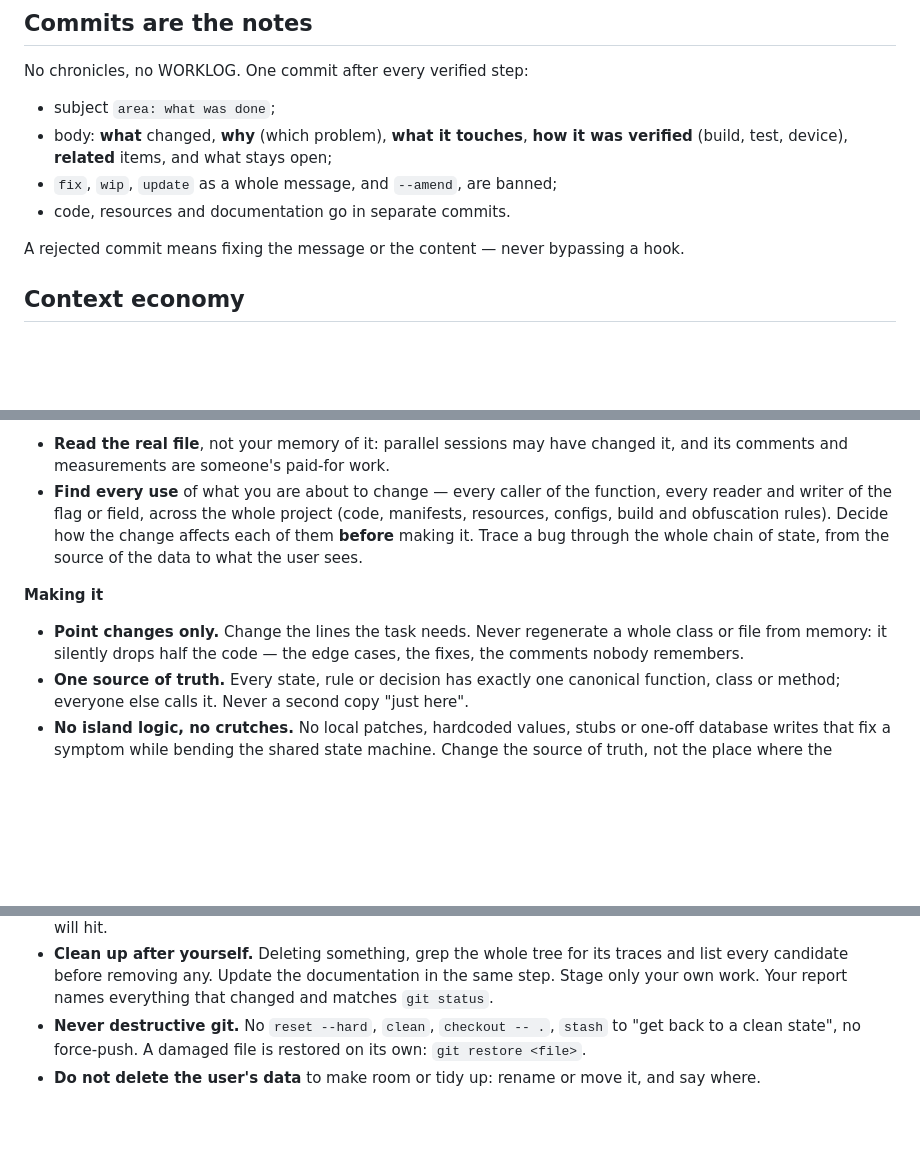
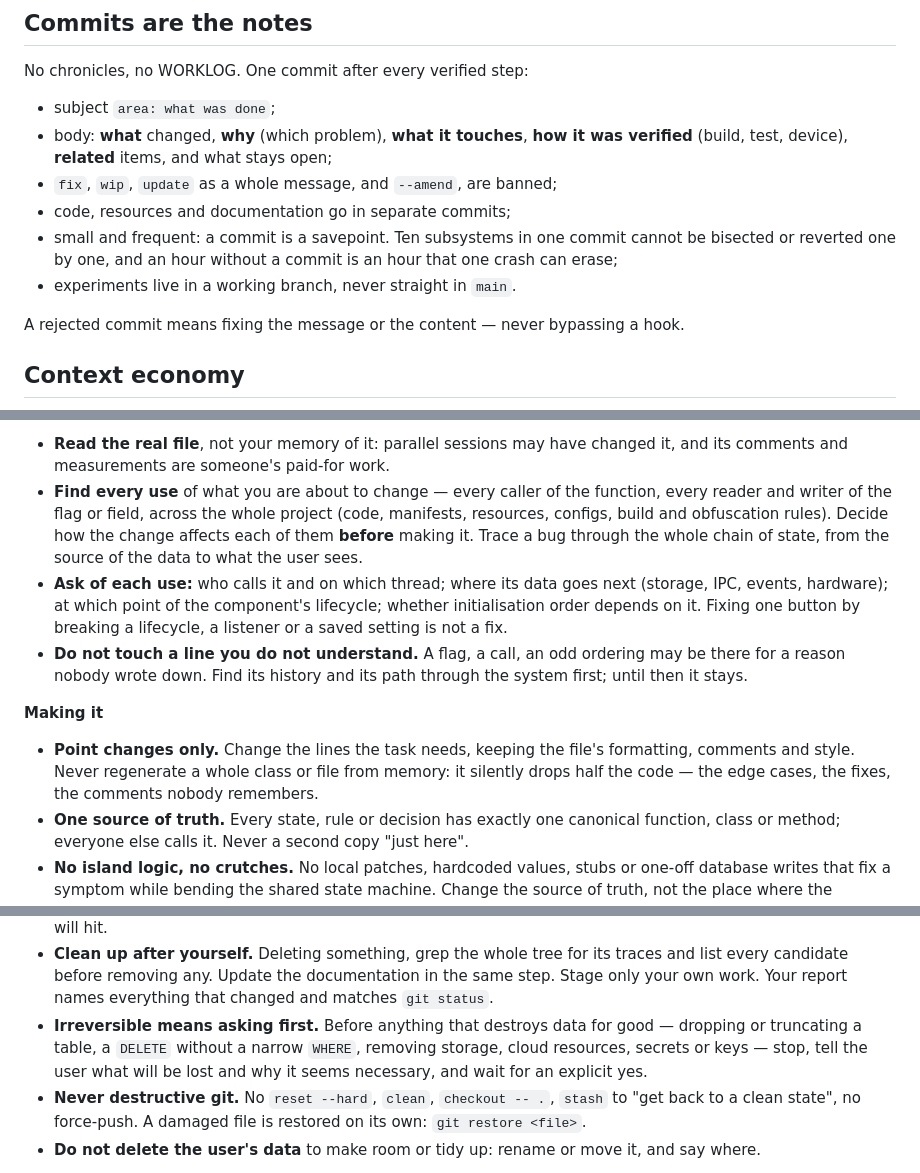
Before and after one commit to kostyamat/Antigravity-vs-Claude-Desktop_MCP-Skill, a Markdown page: skill/agent-workflow/SKILL.md, 3 parts joined by grey strips. Rendered like a GitHub page; blank space fills up the shorter version.

Commit message:
скіл agent-workflow: метод хірурга й незворотні дії — з правил Дж
Чому: менеджер Дж (#993) показав джерело правила про точкові правки —
його скіл codebase-and-git-discipline («Метод хірурга») — а поряд скіл
accidental-data-loss-prevention. Кількох пунктів у нашому скілі не було.

Що додано: питання до кожного використання перед правкою (хто й у якому
потоці викликає, куди йдуть дані, де в життєвому циклі, чи залежить від
цього порядок ініціалізації); незрозумілий рядок не чіпати, доки не
з'ясовано його історію; diff зберігає форматування, коментарі й стиль;
коміти малі й часті як точки порятунку, експерименти — у робочій гілці;
незворотне знищення даних — лише після явної згоди з поясненням, що
втрачається.

Перевірено: не потрібно, лише текст скіла; англійською, 9,9 КБ.

Co-Authored-By: Claude Opus 5.5 <noreply@anthropic.com>

```diff
--- a/skill/agent-workflow/SKILL.md
+++ b/skill/agent-workflow/SKILL.md
@@ -52,7 +52,10 @@ No chronicles, no WORKLOG. One commit after every verified step:
 - body: **what** changed, **why** (which problem), **what it touches**, **how it was verified**
   (build, test, device), **related** items, and what stays open;
 - `fix`, `wip`, `update` as a whole message, and `--amend`, are banned;
-- code, resources and documentation go in separate commits.
+- code, resources and documentation go in separate commits;
+- small and frequent: a commit is a savepoint. Ten subsystems in one commit cannot be bisected or
+  reverted one by one, and an hour without a commit is an hour that one crash can erase;
+- experiments live in a working branch, never straight in `main`.
 
 A rejected commit means fixing the message or the content — never bypassing a hook.
 
@@ -81,11 +84,17 @@ like a rewrite.
   and writer of the flag or field, across the whole project (code, manifests, resources, configs,
   build and obfuscation rules). Decide how the change affects each of them **before** making it.
   Trace a bug through the whole chain of state, from the source of the data to what the user sees.
+- **Ask of each use:** who calls it and on which thread; where its data goes next (storage, IPC,
+  events, hardware); at which point of the component's lifecycle; whether initialisation order
+  depends on it. Fixing one button by breaking a lifecycle, a listener or a saved setting is not a fix.
+- **Do not touch a line you do not understand.** A flag, a call, an odd ordering may be there for a
+  reason nobody wrote down. Find its history and its path through the system first; until then it
+  stays.
 
 **Making it**
-- **Point changes only.** Change the lines the task needs. Never regenerate a whole class or file
-  from memory: it silently drops half the code — the edge cases, the fixes, the comments nobody
-  remembers.
+- **Point changes only.** Change the lines the task needs, keeping the file's formatting, comments
+  and style. Never regenerate a whole class or file from memory: it silently drops half the code —
+  the edge cases, the fixes, the comments nobody remembers.
 - **One source of truth.** Every state, rule or decision has exactly one canonical function, class
   or method; everyone else calls it. Never a second copy "just here".
 - **No island logic, no crutches.** No local patches, hardcoded values, stubs or one-off database
@@ -108,6 +117,10 @@ like a rewrite.
 - **Clean up after yourself.** Deleting something, grep the whole tree for its traces and list every
   candidate before removing any. Update the documentation in the same step. Stage only your own
   work. Your report names everything that changed and matches `git status`.
+- **Irreversible means asking first.** Before anything that destroys data for good — dropping or
+  truncating a table, a `DELETE` without a narrow `WHERE`, removing storage, cloud resources,
+  secrets or keys — stop, tell the user what will be lost and why it seems necessary, and wait for
+  an explicit yes.
 - **Never destructive git.** No `reset --hard`, `clean`, `checkout -- .`, `stash` to "get back to a
   clean state", no force-push. A damaged file is restored on its own: `git restore <file>`.
 - **Do not delete the user's data** to make room or tidy up: rename or move it, and say where.
```
